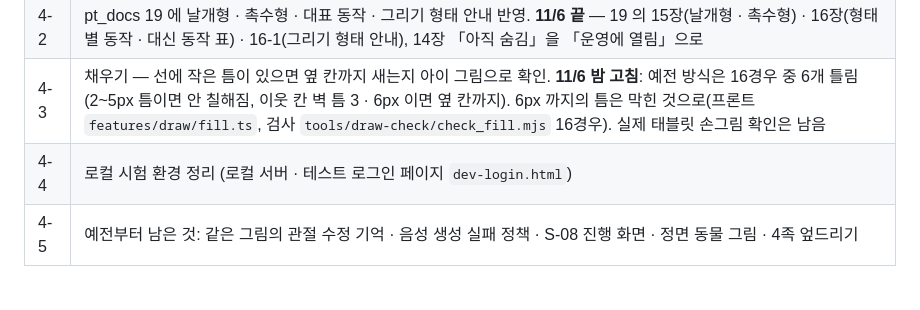
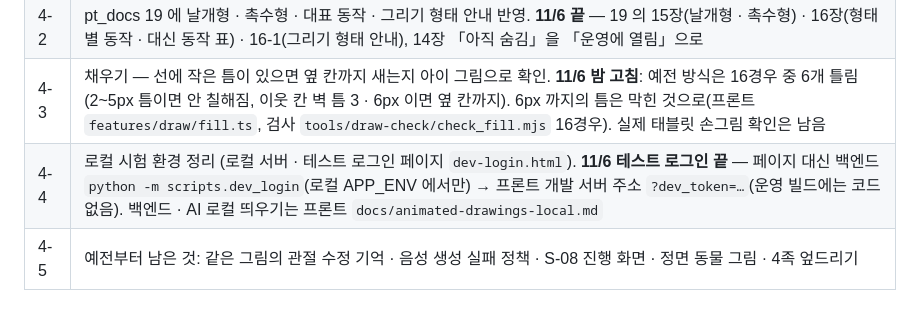
Before and after one commit to seominji58/drawtale-pt_docs, a Markdown page: 20-다음-작업-우선순위.md, the part around the change. GitHub-like rendering.

Commit message:
20 — 4-4 로컬 시험 계정 로그인 끝
Co-Authored-By: Claude Opus 5.5 <noreply@anthropic.com>

```diff
--- a/20-다음-작업-우선순위.md
+++ b/20-다음-작업-우선순위.md
@@ -149,7 +149,7 @@ a · c 도 같은 날 끝: 4족형 주인공은 대본의 「입에 물고 ·
 | 4-1 | 크레파스 사진으로 뱀 · 물고기 · 새 · 문어 확인 (지금은 디지털 그림으로만 확인) |
 | 4-2 | pt_docs 19 에 날개형 · 촉수형 · 대표 동작 · 그리기 형태 안내 반영. **11/6 끝** — 19 의 15장(날개형 · 촉수형) · 16장(형태별 동작 · 대신 동작 표) · 16-1(그리기 형태 안내), 14장 「아직 숨김」을 「운영에 열림」으로 |
 | 4-3 | 채우기 — 선에 작은 틈이 있으면 옆 칸까지 새는지 아이 그림으로 확인. **11/6 밤 고침**: 예전 방식은 16경우 중 6개 틀림(2~5px 틈이면 안 칠해짐, 이웃 칸 벽 틈 3 · 6px 이면 옆 칸까지). 6px 까지의 틈은 막힌 것으로(프론트 `features/draw/fill.ts`, 검사 `tools/draw-check/check_fill.mjs` 16경우). 실제 태블릿 손그림 확인은 남음 |
-| 4-4 | 로컬 시험 환경 정리 (로컬 서버 · 테스트 로그인 페이지 `dev-login.html`) |
+| 4-4 | 로컬 시험 환경 정리 (로컬 서버 · 테스트 로그인 페이지 `dev-login.html`). **11/6 테스트 로그인 끝** — 페이지 대신 백엔드 `python -m scripts.dev_login`(로컬 APP_ENV 에서만) → 프론트 개발 서버 주소 `?dev_token=…`(운영 빌드에는 코드 없음). 백엔드 · AI 로컬 띄우기는 프론트 `docs/animated-drawings-local.md` |
 | 4-5 | 예전부터 남은 것: 같은 그림의 관절 수정 기억 · 음성 생성 실패 정책 · S-08 진행 화면 · 정면 동물 그림 · 4족 엎드리기 |
 
 ## 5. 추천 순서
```
